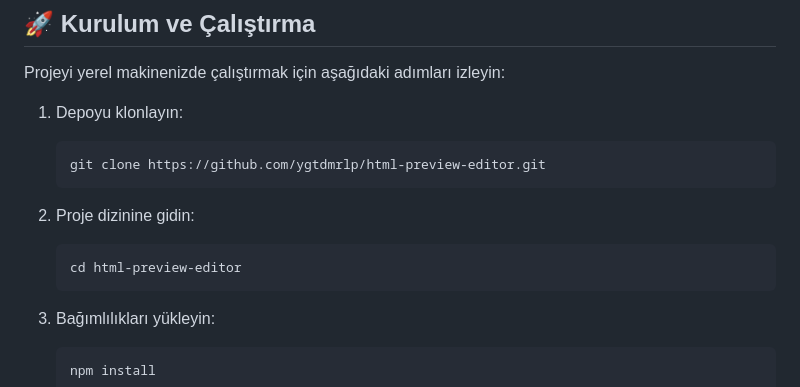
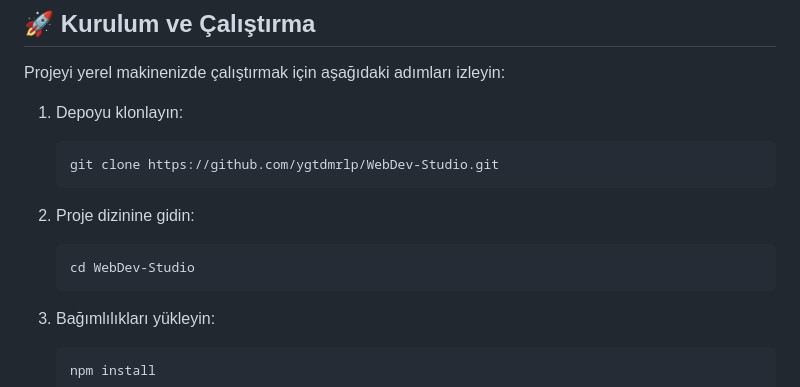
Before and after one commit to ygtdmrlp/WebDev-Studio, a Markdown page: README.md, the part around one of its changes. GitHub-like rendering.

````diff
--- a/README.md
+++ b/README.md
@@ -40,12 +40,12 @@ Projeyi yerel makinenizde çalıştırmak için aşağıdaki adımları izleyin:
 
 1. Depoyu klonlayın:
    ```bash
-   git clone https://github.com/ygtdmrlp/html-preview-editor.git
+   git clone https://github.com/ygtdmrlp/WebDev-Studio.git
    ```
 
 2. Proje dizinine gidin:
    ```bash
-   cd html-preview-editor
+   cd WebDev-Studio
    ```
 
 3. Bağımlılıkları yükleyin:
````
Also changed, not shown: other parts of README.md (+1 -1 lines).
